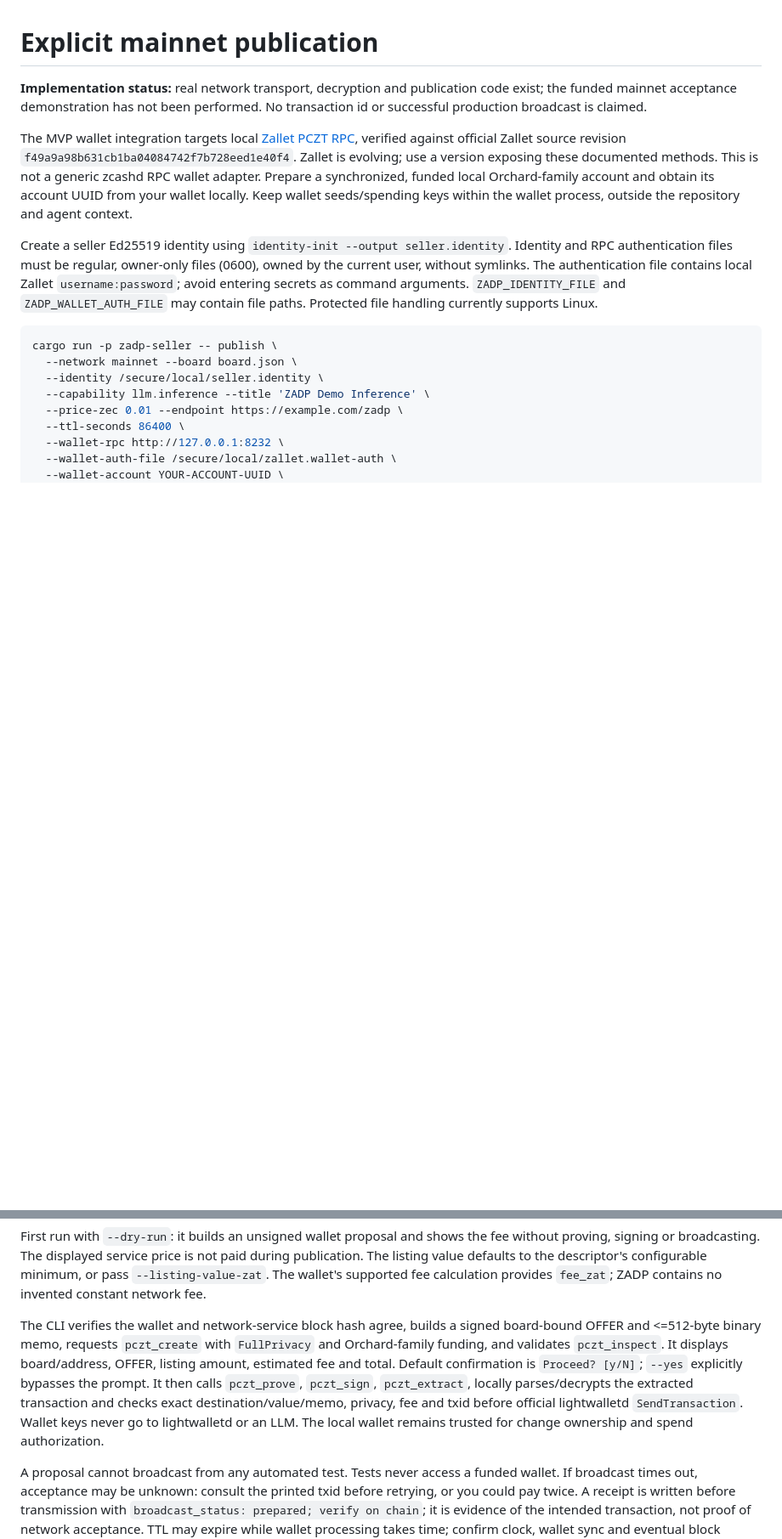
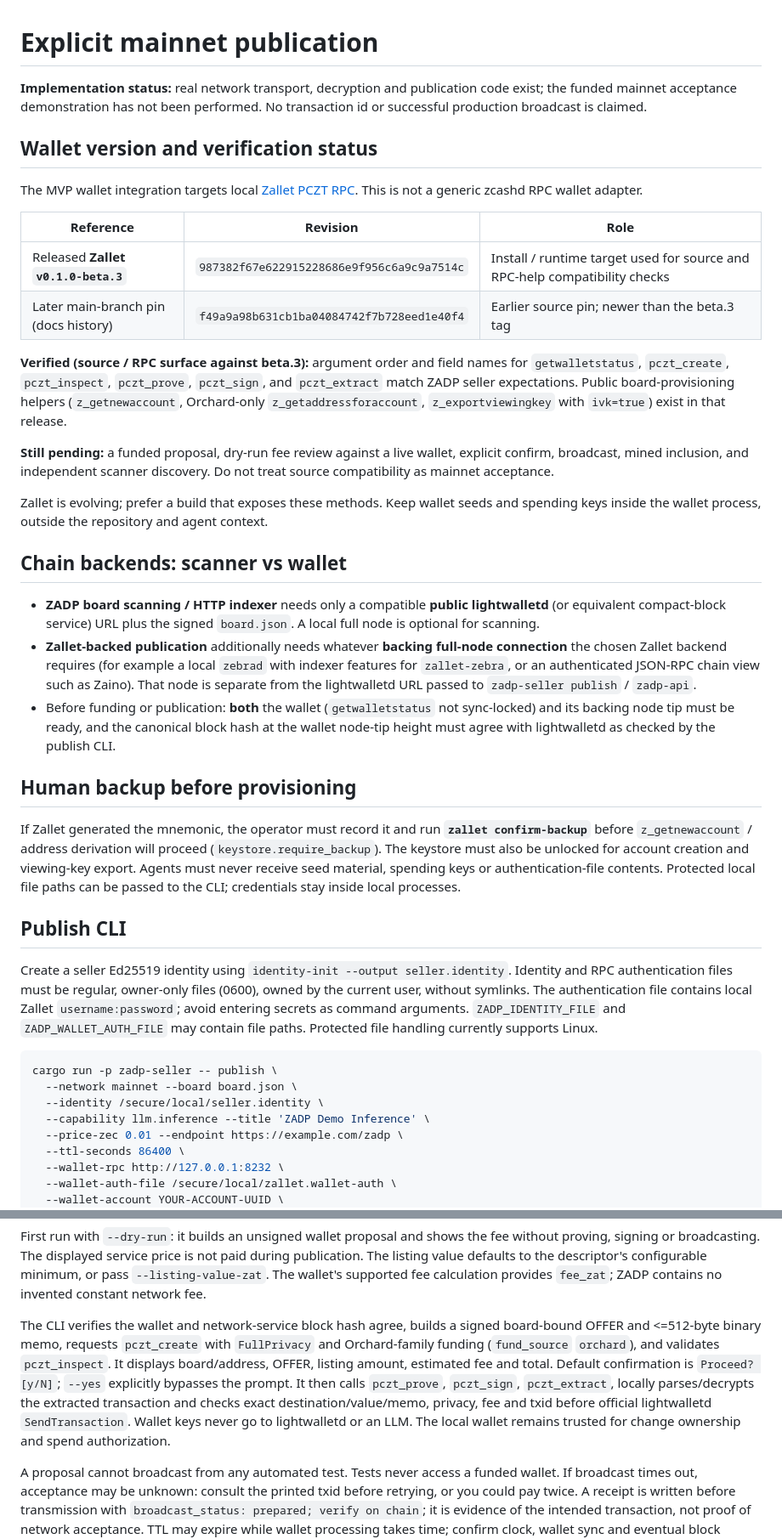
Before and after one commit to ZADP-protocol/ZADP, a Markdown page: docs/mainnet-publishing.md, 2 parts joined by grey strips. Shown at 85% size. Rendered like a GitHub page; blank space fills up the shorter version.

Commit message:
docs: pin verified Zallet release and wallet provisioning requirements

```diff
--- a/docs/mainnet-publishing.md
+++ b/docs/mainnet-publishing.md
@@ -2,7 +2,32 @@
 
 **Implementation status:** real network transport, decryption and publication code exist; the funded mainnet acceptance demonstration has not been performed. No transaction id or successful production broadcast is claimed.
 
-The MVP wallet integration targets local [Zallet PCZT RPC](https://zcash.github.io/zallet/rpc/index.html), verified against official Zallet source revision `f49a9a98b631cb1ba04084742f7b728eed1e40f4`. Zallet is evolving; use a version exposing these documented methods. This is not a generic zcashd RPC wallet adapter. Prepare a synchronized, funded local Orchard-family account and obtain its account UUID from your wallet locally. Keep wallet seeds/spending keys within the wallet process, outside the repository and agent context.
+## Wallet version and verification status
+
+The MVP wallet integration targets local [Zallet PCZT RPC](https://zcash.github.io/zallet/rpc/index.html). This is not a generic zcashd RPC wallet adapter.
+
+| Reference | Revision | Role |
+| --- | --- | --- |
+| Released **Zallet `v0.1.0-beta.3`** | `987382f67e622915228686e9f956c6a9c9a7514c` | Install / runtime target used for source and RPC-help compatibility checks |
+| Later main-branch pin (docs history) | `f49a9a98b631cb1ba04084742f7b728eed1e40f4` | Earlier source pin; newer than the beta.3 tag |
+
+**Verified (source / RPC surface against beta.3):** argument order and field names for `getwalletstatus`, `pczt_create`, `pczt_inspect`, `pczt_prove`, `pczt_sign`, and `pczt_extract` match ZADP seller expectations. Public board-provisioning helpers (`z_getnewaccount`, Orchard-only `z_getaddressforaccount`, `z_exportviewingkey` with `ivk=true`) exist in that release.
+
+**Still pending:** a funded proposal, dry-run fee review against a live wallet, explicit confirm, broadcast, mined inclusion, and independent scanner discovery. Do not treat source compatibility as mainnet acceptance.
+
+Zallet is evolving; prefer a build that exposes these methods. Keep wallet seeds and spending keys inside the wallet process, outside the repository and agent context.
+
+## Chain backends: scanner vs wallet
+
+- **ZADP board scanning / HTTP indexer** needs only a compatible **public lightwalletd** (or equivalent compact-block service) URL plus the signed `board.json`. A local full node is optional for scanning.
+- **Zallet-backed publication** additionally needs whatever **backing full-node connection** the chosen Zallet backend requires (for example a local `zebrad` with indexer features for `zallet-zebra`, or an authenticated JSON-RPC chain view such as Zaino). That node is separate from the lightwalletd URL passed to `zadp-seller publish` / `zadp-api`.
+- Before funding or publication: **both** the wallet (`getwalletstatus` not sync-locked) and its backing node tip must be ready, and the canonical block hash at the wallet node-tip height must agree with lightwalletd as checked by the publish CLI.
+
+## Human backup before provisioning
+
+If Zallet generated the mnemonic, the operator must record it and run **`zallet confirm-backup`** before `z_getnewaccount` / address derivation will proceed (`keystore.require_backup`). The keystore must also be unlocked for account creation and viewing-key export. Agents must never receive seed material, spending keys or authentication-file contents. Protected local file paths can be passed to the CLI; credentials stay inside local processes.
+
+## Publish CLI
 
 Create a seller Ed25519 identity using `identity-init --output seller.identity`. Identity and RPC authentication files must be regular, owner-only files (0600), owned by the current user, without symlinks. The authentication file contains local Zallet `username:password`; avoid entering secrets as command arguments. `ZADP_IDENTITY_FILE` and `ZADP_WALLET_AUTH_FILE` may contain file paths. Protected file handling currently supports Linux.
 
@@ -22,7 +47,7 @@ cargo run -p zadp-seller -- publish \
 
 First run with `--dry-run`: it builds an unsigned wallet proposal and shows the fee without proving, signing or broadcasting. The displayed service price is not paid during publication. The listing value defaults to the descriptor's configurable minimum, or pass `--listing-value-zat`. The wallet's supported fee calculation provides `fee_zat`; ZADP contains no invented constant network fee.
 
-The CLI verifies the wallet and network-service block hash agree, builds a signed board-bound OFFER and <=512-byte binary memo, requests `pczt_create` with `FullPrivacy` and Orchard-family funding, and validates `pczt_inspect`. It displays board/address, OFFER, listing amount, estimated fee and total. Default confirmation is `Proceed? [y/N]`; `--yes` explicitly bypasses the prompt. It then calls `pczt_prove`, `pczt_sign`, `pczt_extract`, locally parses/decrypts the extracted transaction and checks exact destination/value/memo, privacy, fee and txid before official lightwalletd `SendTransaction`. Wallet keys never go to lightwalletd or an LLM. The local wallet remains trusted for change ownership and spend authorization.
+The CLI verifies the wallet and network-service block hash agree, builds a signed board-bound OFFER and <=512-byte binary memo, requests `pczt_create` with `FullPrivacy` and Orchard-family funding (`fund_source` `orchard`), and validates `pczt_inspect`. It displays board/address, OFFER, listing amount, estimated fee and total. Default confirmation is `Proceed? [y/N]`; `--yes` explicitly bypasses the prompt. It then calls `pczt_prove`, `pczt_sign`, `pczt_extract`, locally parses/decrypts the extracted transaction and checks exact destination/value/memo, privacy, fee and txid before official lightwalletd `SendTransaction`. Wallet keys never go to lightwalletd or an LLM. The local wallet remains trusted for change ownership and spend authorization.
 
 A proposal cannot broadcast from any automated test. Tests never access a funded wallet. If broadcast times out, acceptance may be unknown: consult the printed txid before retrying, or you could pay twice. A receipt is written before transmission with `broadcast_status: prepared; verify on chain`; it is evidence of the intended transaction, not proof of network acceptance. TTL may expire while wallet processing takes time; confirm clock, wallet sync and eventual block inclusion.
 
```
Also changed, not shown: docs/board-descriptor.md (+22 -3 lines).
